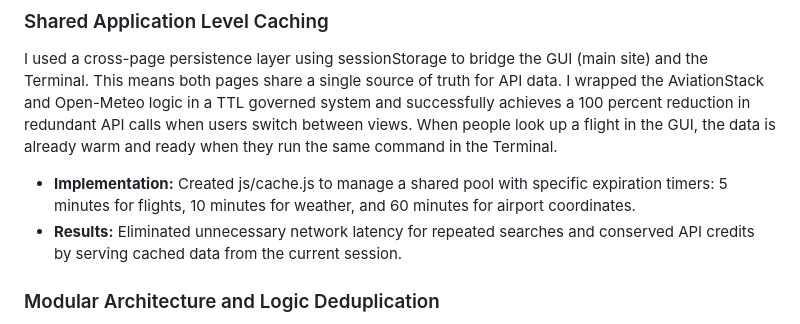
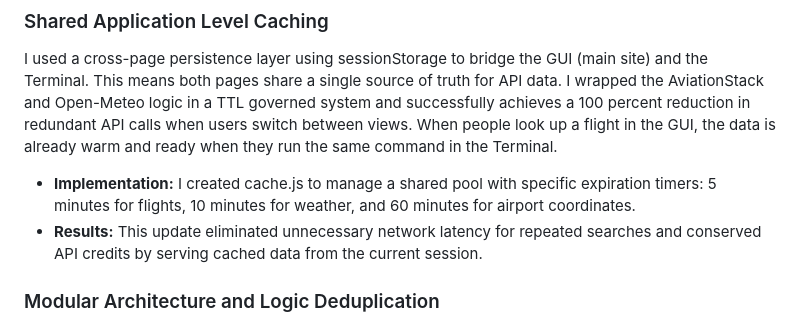
Before and after one commit to xaviershilosaputra/OpenAero, a Markdown page: README.md, the part around one of its changes. GitHub-like rendering.

```diff
--- a/README.md
+++ b/README.md
@@ -28,8 +28,8 @@ OpenAero is designed to be the ultimate companion for planespotters, flight simm
 ### Shared Application Level Caching
 I used a cross-page persistence layer using sessionStorage to bridge the GUI (main site) and the Terminal. This means both pages share a single source of truth for API data. I wrapped the AviationStack and Open-Meteo logic in a TTL governed system and successfully achieves a 100 percent reduction in redundant API calls when users switch between views. When people look up a flight in the GUI, the data is already warm and ready when they run the same command in the Terminal.
 
-* **Implementation:** Created js/cache.js to manage a shared pool with specific expiration timers: 5 minutes for flights, 10 minutes for weather, and 60 minutes for airport coordinates.
-* **Results:** Eliminated unnecessary network latency for repeated searches and conserved API credits by serving cached data from the current session.
+* **Implementation:** I created cache.js to manage a shared pool with specific expiration timers: 5 minutes for flights, 10 minutes for weather, and 60 minutes for airport coordinates.
+* **Results:** This update eliminated unnecessary network latency for repeated searches and conserved API credits by serving cached data from the current session.
 
 ### Modular Architecture and Logic Deduplication
 I refactored the project to move all heavy lifting into a centralized `cache.js` module. Before, the `AIRPORT_DB` and core functions were duplicated across multiple files with inconsistent data (messy duplicates). I fixed the problem by decoupling the UI from the data-fetching layer (the Terminal and GUI now act as "clients" that pull only what they need from the shared backbone).
```
Also changed, not shown: other parts of README.md (+1 -1 lines).
